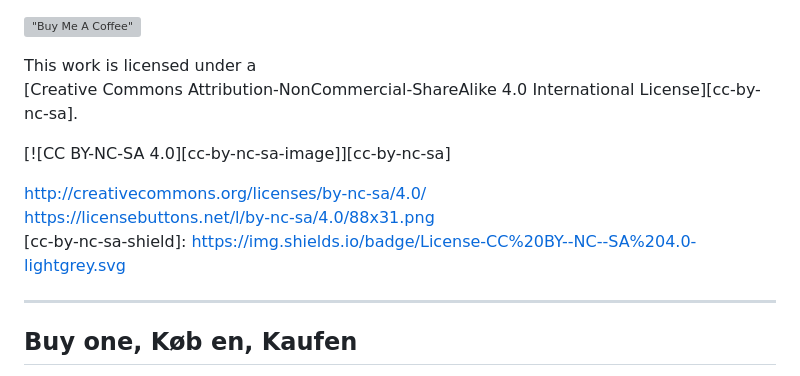
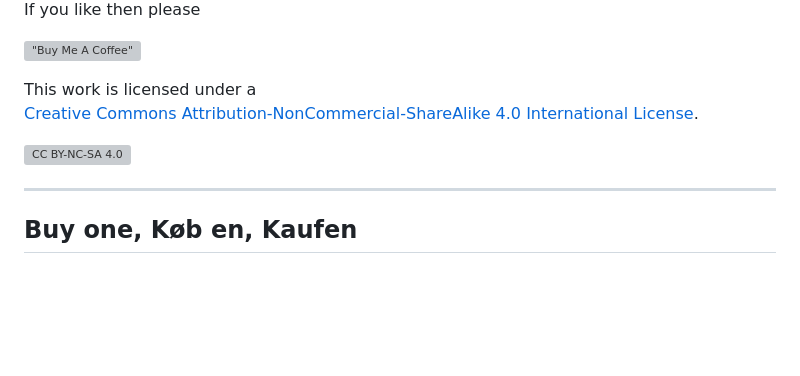
Before and after one commit to nic6911/BeeSMART, a Markdown page: README.md, the part around the change. GitHub-like rendering; blank space fills up the shorter version; grey boxes are pictures that could not be loaded.

```diff
--- a/README.md
+++ b/README.md
@@ -10,8 +10,8 @@ This work is licensed under a
 
 [![CC BY-NC-SA 4.0][cc-by-nc-sa-image]][cc-by-nc-sa]
 
-http://creativecommons.org/licenses/by-nc-sa/4.0/
-https://licensebuttons.net/l/by-nc-sa/4.0/88x31.png
+[cc-by-nc-sa]: http://creativecommons.org/licenses/by-nc-sa/4.0/
+[cc-by-nc-sa-image]: https://licensebuttons.net/l/by-nc-sa/4.0/88x31.png
 [cc-by-nc-sa-shield]: https://img.shields.io/badge/License-CC%20BY--NC--SA%204.0-lightgrey.svg
 
 ---
```
